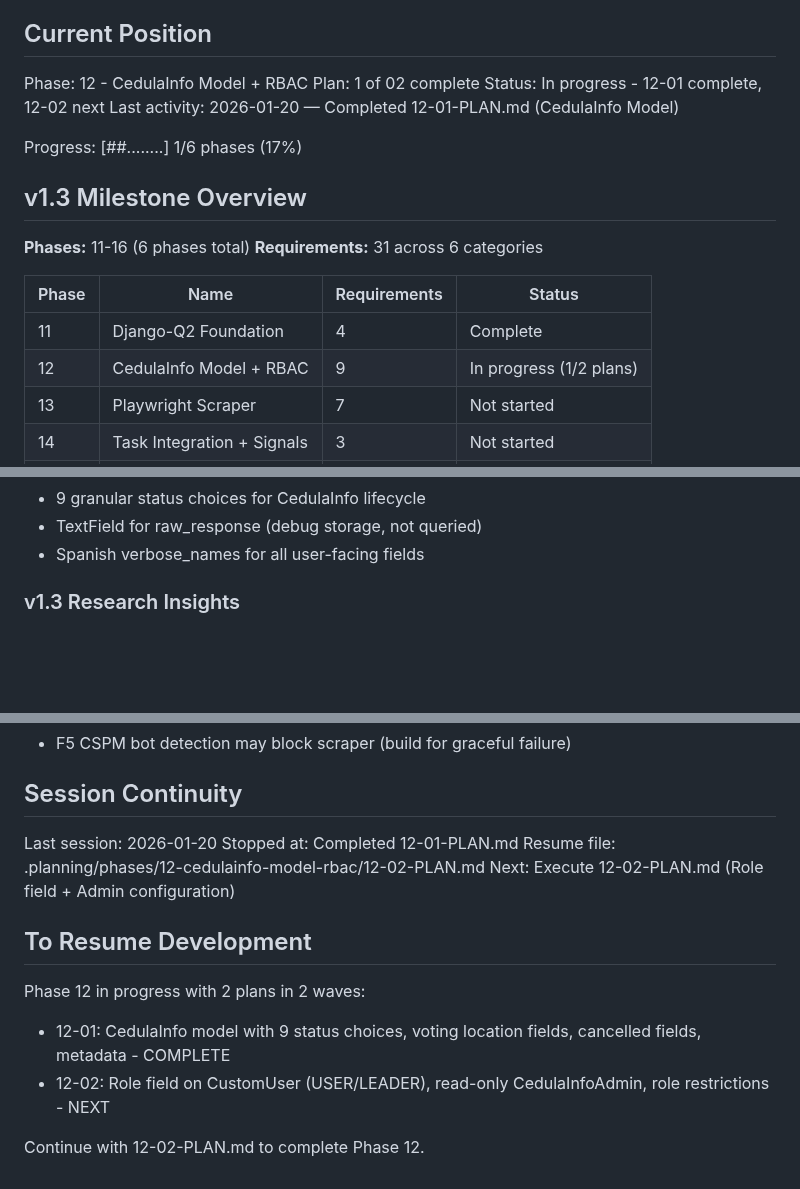
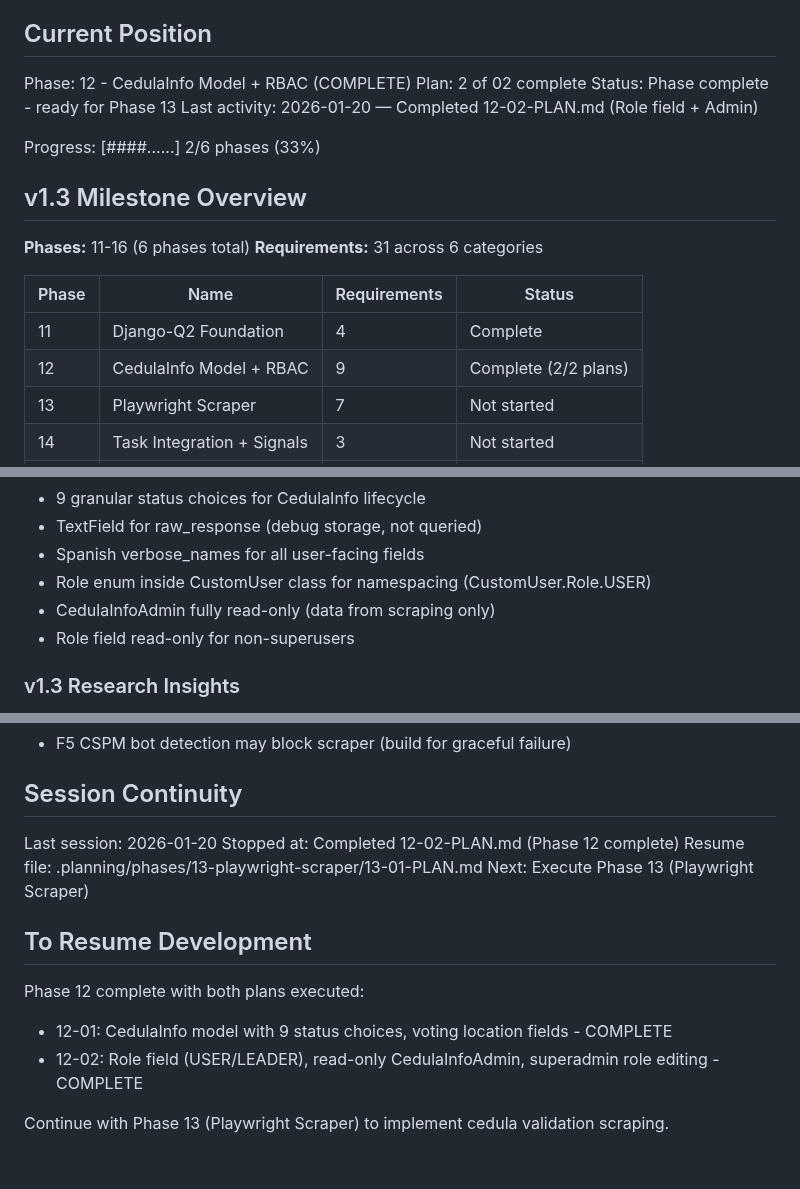
Before and after one commit to 0100-0100/Pagina-Madre-1, a Markdown page: .planning/STATE.md, 3 parts joined by grey strips. Rendered like a GitHub page; blank space fills up the shorter version.

Commit message:
docs(12-02): complete Role field + Admin plan
Tasks completed: 3/3
- Add Role field to CustomUser model
- Generate and apply role migration
- Configure CedulaInfo and CustomUser admin

SUMMARY: .planning/phases/12-cedulainfo-model-rbac/12-02-SUMMARY.md

```diff
--- a/.planning/STATE.md
+++ b/.planning/STATE.md
@@ -9,12 +9,12 @@ See: .planning/PROJECT.md (updated 2026-01-19)
 
 ## Current Position
 
-Phase: 12 - CedulaInfo Model + RBAC
-Plan: 1 of 02 complete
-Status: In progress - 12-01 complete, 12-02 next
-Last activity: 2026-01-20 — Completed 12-01-PLAN.md (CedulaInfo Model)
+Phase: 12 - CedulaInfo Model + RBAC (COMPLETE)
+Plan: 2 of 02 complete
+Status: Phase complete - ready for Phase 13
+Last activity: 2026-01-20 — Completed 12-02-PLAN.md (Role field + Admin)
 
-Progress: [##........] 1/6 phases (17%)
+Progress: [####......] 2/6 phases (33%)
 
 ## v1.3 Milestone Overview
 
@@ -24,7 +24,7 @@ Progress: [##........] 1/6 phases (17%)
 | Phase | Name | Requirements | Status |
 |-------|------|--------------|--------|
 | 11 | Django-Q2 Foundation | 4 | Complete |
-| 12 | CedulaInfo Model + RBAC | 9 | In progress (1/2 plans) |
+| 12 | CedulaInfo Model + RBAC | 9 | Complete (2/2 plans) |
 | 13 | Playwright Scraper | 7 | Not started |
 | 14 | Task Integration + Signals | 3 | Not started |
 | 15 | Profile Display + Refresh | 6 | Not started |
@@ -60,6 +60,9 @@ See: .planning/MILESTONES.md for full history
 - 9 granular status choices for CedulaInfo lifecycle
 - TextField for raw_response (debug storage, not queried)
 - Spanish verbose_names for all user-facing fields
+- Role enum inside CustomUser class for namespacing (CustomUser.Role.USER)
+- CedulaInfoAdmin fully read-only (data from scraping only)
+- Role field read-only for non-superusers
 
 ### v1.3 Research Insights
 
@@ -81,14 +84,14 @@ See: .planning/MILESTONES.md for full history
 ## Session Continuity
 
 Last session: 2026-01-20
-Stopped at: Completed 12-01-PLAN.md
-Resume file: .planning/phases/12-cedulainfo-model-rbac/12-02-PLAN.md
-Next: Execute 12-02-PLAN.md (Role field + Admin configuration)
+Stopped at: Completed 12-02-PLAN.md (Phase 12 complete)
+Resume file: .planning/phases/13-playwright-scraper/13-01-PLAN.md
+Next: Execute Phase 13 (Playwright Scraper)
 
 ## To Resume Development
 
-Phase 12 in progress with 2 plans in 2 waves:
-- 12-01: CedulaInfo model with 9 status choices, voting location fields, cancelled fields, metadata - COMPLETE
-- 12-02: Role field on CustomUser (USER/LEADER), read-only CedulaInfoAdmin, role restrictions - NEXT
+Phase 12 complete with both plans executed:
+- 12-01: CedulaInfo model with 9 status choices, voting location fields - COMPLETE
+- 12-02: Role field (USER/LEADER), read-only CedulaInfoAdmin, superadmin role editing - COMPLETE
 
-Continue with 12-02-PLAN.md to complete Phase 12.
+Continue with Phase 13 (Playwright Scraper) to implement cedula validation scraping.
```
Also changed, not shown: 1 other file.
